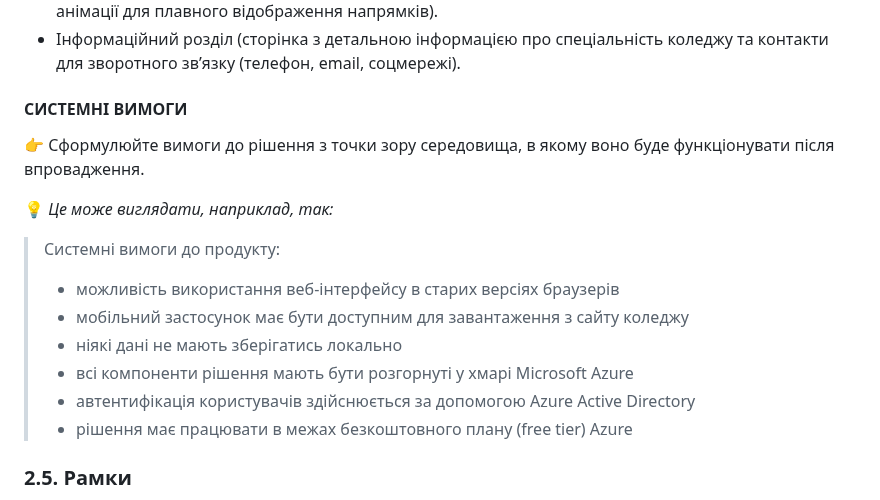
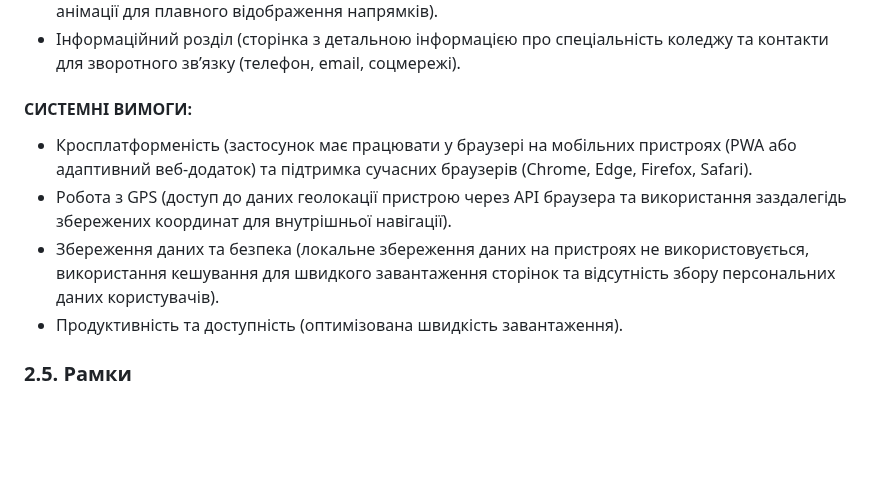
Before and after one commit to TeslenkoPavlo/SE-practice, a Markdown page: docs/1.Envisioning/Концепція проекту.md, the part around the change. Drawn GitHub-style; blank space fills up the shorter version.

```diff
--- a/docs/1.Envisioning/Концепція проекту.md
+++ b/docs/1.Envisioning/Концепція проекту.md
@@ -136,18 +136,11 @@
 - Дизайн та взаємодія (інтуїтивно зрозумілий інтерфейс для користувачів різного віку та використання анімації для плавного відображення напрямків).
 - Інформаційний розділ (сторінка з детальною інформацією про спеціальність коледжу та контакти для зворотного зв’язку (телефон, email, соцмережі).
 
-#### СИСТЕМНІ ВИМОГИ
-
-:point_right: Сформулюйте вимоги до рішення з точки зору середовища, в якому воно буде функціонувати після впровадження.
-
-:bulb: *Це може виглядати, наприклад, так:*
->Системні вимоги до продукту:
->- можливість використання веб-інтерфейсу в старих версіях браузерів
->- мобільний застосунок має бути доступним для завантаження з сайту коледжу
->- ніякі дані не мають зберігатись локально
->- всі компоненти рішення мають бути розгорнуті у хмарі Microsoft Azure
->- автентифікація користувачів здійснюється за допомогою Azure Active Directory
->- рішення має працювати в межах безкоштовного плану (free tier) Azure
+#### СИСТЕМНІ ВИМОГИ:
+- Кросплатформеність (застосунок має працювати у браузері на мобільних пристроях (PWA або адаптивний веб-додаток) та підтримка сучасних браузерів (Chrome, Edge, Firefox, Safari).
+- Робота з GPS (доступ до даних геолокації пристрою через API браузера та використання заздалегідь збережених координат для внутрішньої навігації).
+- Збереження даних та безпека (локальне збереження даних на пристроях не використовується, використання кешування для швидкого завантаження сторінок та відсутність збору персональних даних користувачів).
+- Продуктивність та доступність (оптимізована швидкість завантаження).
 
 ### **2.5. Рамки**
 Рамки (scope) визначають *параметри* створюваного рішення, деталізуючи функціональність, визначаючи, що залишиться за рамками рішення і вказуючи *критерії*, за якими зацікавлені особи будуть судити про готовність рішення. Рамки створюються на основі *єдиного бачення*, є результатом *компромісу між сформульованими цілями та умовами реальності* і відображають *пріоритезацію замовником наявних вимог* до створюваного рішенням. Частиною процесу визначення рамок проекту є винесення не надто важливої функціональності з поточного проекту в плани на майбутнє.
```
